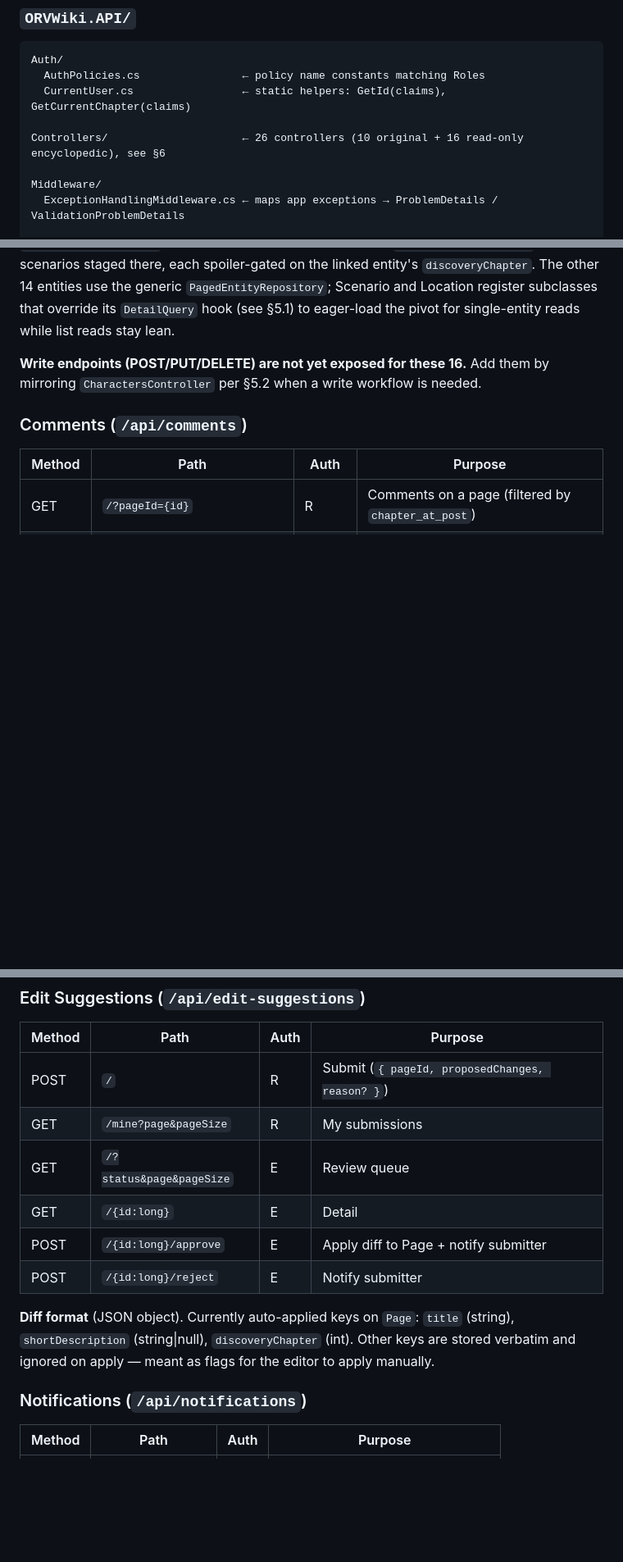
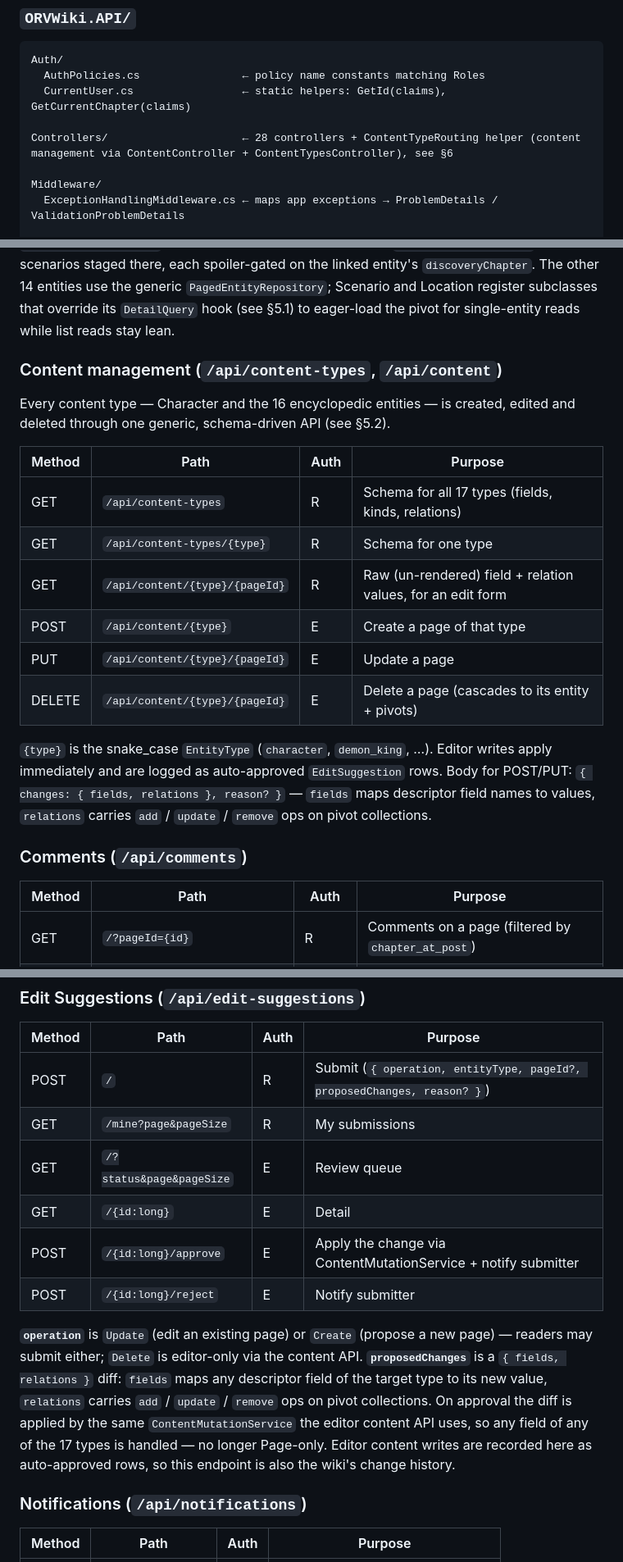
Before and after one commit to MedardWork/ORV-Wiki, a Markdown page: DOCUMENTATION.md, 3 parts joined by grey strips. Shown at 82% size. GitHub-like rendering; blank space fills up the shorter version.

```diff
--- a/DOCUMENTATION.md
+++ b/DOCUMENTATION.md
@@ -234,7 +244,7 @@ Auth/
   AuthPolicies.cs                ← policy name constants matching Roles
   CurrentUser.cs                 ← static helpers: GetId(claims), GetCurrentChapter(claims)
 
-Controllers/                     ← 26 controllers (10 original + 16 read-only encyclopedic), see §6
+Controllers/                     ← 28 controllers + ContentTypeRouting helper (content management via ContentController + ContentTypesController), see §6
 
 Middleware/
   ExceptionHandlingMiddleware.cs ← maps app exceptions → ProblemDetails / ValidationProblemDetails
@@ -534,7 +542,20 @@ All 16 entities below share the same three-endpoint shape via `PagedEntityReadSe
 
 **Scenario and Location detail** additionally embed their `ScenarioLocation` links — `ScenarioDto.locations` lists the places a scenario plays out, `LocationDto.scenarios` lists the scenarios staged there, each spoiler-gated on the linked entity's `discoveryChapter`. The other 14 entities use the generic `PagedEntityRepository`; Scenario and Location register subclasses that override its `DetailQuery` hook (see §5.1) to eager-load the pivot for single-entity reads while list reads stay lean.
 
-**Write endpoints (POST/PUT/DELETE) are not yet exposed for these 16.** Add them by mirroring `CharactersController` per §5.2 when a write workflow is needed.
+### Content management (`/api/content-types`, `/api/content`)
+
+Every content type — Character and the 16 encyclopedic entities — is created, edited and deleted through one generic, schema-driven API (see §5.2).
+
+| Method | Path | Auth | Purpose |
+| --- | --- | --- | --- |
+| GET    | `/api/content-types`           | R | Schema for all 17 types (fields, kinds, relations) |
+| GET    | `/api/content-types/{type}`    | R | Schema for one type |
+| GET    | `/api/content/{type}/{pageId}` | R | Raw (un-rendered) field + relation values, for an edit form |
+| POST   | `/api/content/{type}`          | E | Create a page of that type |
+| PUT    | `/api/content/{type}/{pageId}` | E | Update a page |
+| DELETE | `/api/content/{type}/{pageId}` | E | Delete a page (cascades to its entity + pivots) |
+
+`{type}` is the snake_case `EntityType` (`character`, `demon_king`, …). Editor writes apply immediately and are logged as auto-approved `EditSuggestion` rows. Body for POST/PUT: `{ changes: { fields, relations }, reason? }` — `fields` maps descriptor field names to values, `relations` carries `add` / `update` / `remove` ops on pivot collections.
 
 ### Comments (`/api/comments`)
 
@@ -561,15 +582,15 @@ All 16 entities below share the same three-endpoint shape via `PagedEntityReadSe
 
 | Method | Path                     | Auth | Purpose                                         |
 | ------ | ------------------------ | ---- | ----------------------------------------------- |
-| POST   | `/`                      | R    | Submit (`{ pageId, proposedChanges, reason? }`) |
+| POST   | `/`                      | R    | Submit (`{ operation, entityType, pageId?, proposedChanges, reason? }`) |
 | GET    | `/mine?page&pageSize`    | R    | My submissions                                  |
 | GET    | `/?status&page&pageSize` | E    | Review queue                                    |
 | GET    | `/{id:long}`             | E    | Detail                                          |
-| POST   | `/{id:long}/approve`     | E    | Apply diff to Page + notify submitter           |
+| POST   | `/{id:long}/approve`     | E    | Apply the change via ContentMutationService + notify submitter |
 | POST   | `/{id:long}/reject`      | E    | Notify submitter                                |
 
 
-**Diff format** (JSON object). Currently auto-applied keys on `Page`: `title` (string), `shortDescription` (string|null), `discoveryChapter` (int). Other keys are stored verbatim and ignored on apply — meant as flags for the editor to apply manually.
+**`operation`** is `Update` (edit an existing page) or `Create` (propose a new page) — readers may submit either; `Delete` is editor-only via the content API. **`proposedChanges`** is a `{ fields, relations }` diff: `fields` maps any descriptor field of the target type to its new value, `relations` carries `add` / `update` / `remove` ops on pivot collections. On approval the diff is applied by the same `ContentMutationService` the editor content API uses, so any field of any of the 17 types is handled — no longer Page-only. Editor content writes are recorded here as auto-approved rows, so this endpoint is also the wiki's change history.
 
 ### Notifications (`/api/notifications`)
 
```
Also changed, not shown: other parts of DOCUMENTATION.md (+30 -30 lines).
